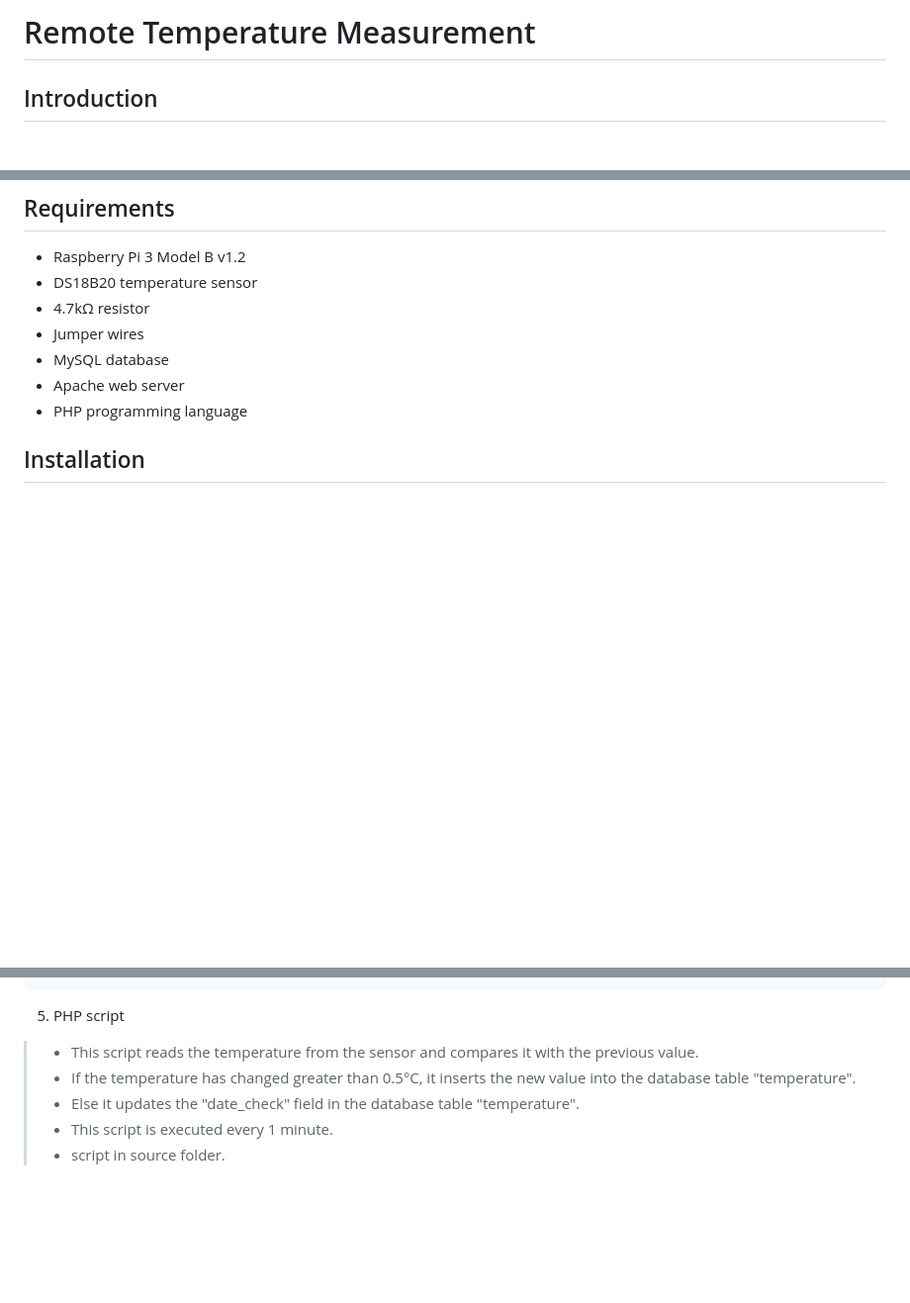
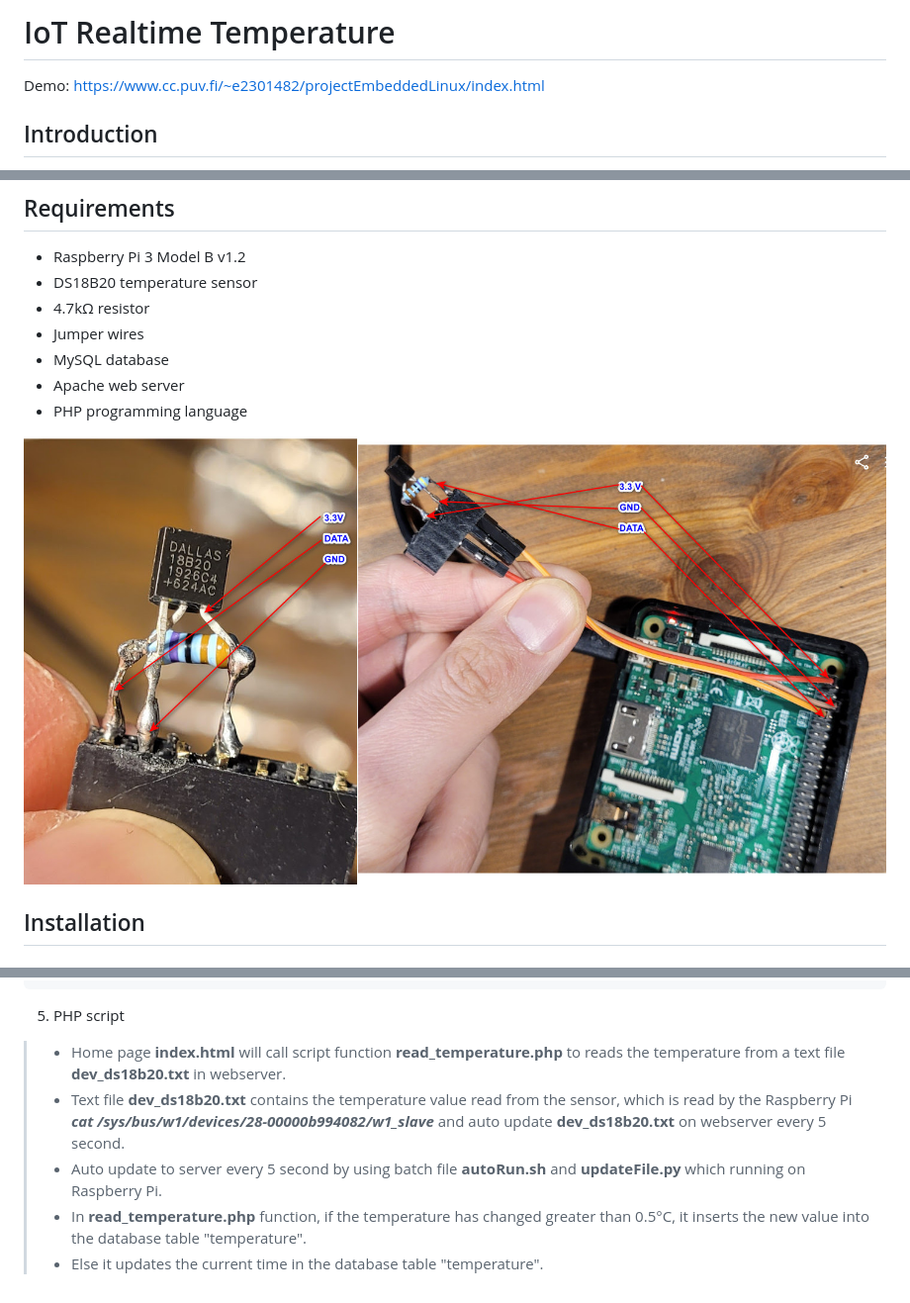
Before and after one commit to thongnm91/pi-dl18b20-linux-py-websocket, a Markdown page: README.md, 3 parts joined by grey strips. Shown: that part at 99% size. GitHub-like rendering; pictures changed too: img/2025-03-15_224357.jpg (added); blank space fills up the shorter version.

```diff
--- a/README.md
+++ b/README.md
@@ -1,4 +1,7 @@
-# Remote Temperature Measurement
+# IoT Realtime Temperature
+
+Demo: https://www.cc.puv.fi/~e2301482/projectEmbeddedLinux/index.html
+
 ## Introduction
 This project is a simple example of how to measure temperature remotely using a Raspberry Pi 3 Model B v1.2 and a DS18B20 temperature sensor.
 The Raspberry Pi will read the temperature from the sensor and send it to a remote server using a POST request.
@@ -11,6 +14,8 @@ The server will then store the temperature in a database and display it on a web
 - MySQL database
 - Apache web server
 - PHP programming language
+
+![Check sensor](./img/2025-03-15_224357.jpg)
 
 ## Installation
 ### Raspberry Pi setup
@@ -78,8 +83,8 @@ CREATE TABLE temperature
 
 5. PHP script
 
-> - This script reads the temperature from the sensor and compares it with the previous value.
-> - If the temperature has changed greater than 0.5°C, it inserts the new value into the database table "temperature".
-> - Else it updates the "date_check" field in the database table "temperature".
-> - This script is executed every 1 minute.
-> - script in source folder.
+> - Home page **index.html** will call script function **read_temperature.php** to reads the temperature from a text file **dev_ds18b20.txt** in webserver.
+> - Text file **dev_ds18b20.txt** contains the temperature value read from the sensor, which is read by the Raspberry Pi _**cat /sys/bus/w1/devices/28-00000b994082/w1_slave**_ and auto update **dev_ds18b20.txt** on webserver every 5 second.
+> - Auto update to server every 5 second by using batch file **autoRun.sh** and **updateFile.py** which running on Raspberry Pi.
+> - In **read_temperature.php** function, if the temperature has changed greater than 0.5°C, it inserts the new value into the database table "temperature".
+> - Else it updates the current time in the database table "temperature".
```
Also changed, not shown: 6 other files.
